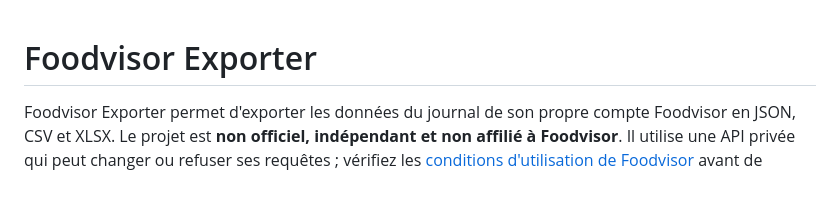
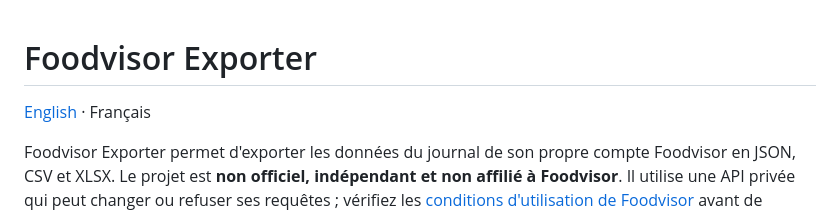
Before and after one commit to thm01/foodvisor-exporter, a Markdown page: README.md, the part around the change. Drawn GitHub-style; blank space fills up the shorter version.

Commit message:
Relier les README français et anglais

```diff
--- a/README.md
+++ b/README.md
@@ -1,4 +1,6 @@
 # Foodvisor Exporter
+
+[English](README.en.md) · Français
 
 Foodvisor Exporter permet d'exporter les données du journal de son propre compte Foodvisor en JSON, CSV et XLSX. Le projet est **non officiel, indépendant et non affilié à Foodvisor**. Il utilise une API privée qui peut changer ou refuser ses requêtes ; vérifiez les [conditions d'utilisation de Foodvisor](https://www.foodvisor.io/fr/terms-of-service/raw/) avant de l'utiliser.
 
```
